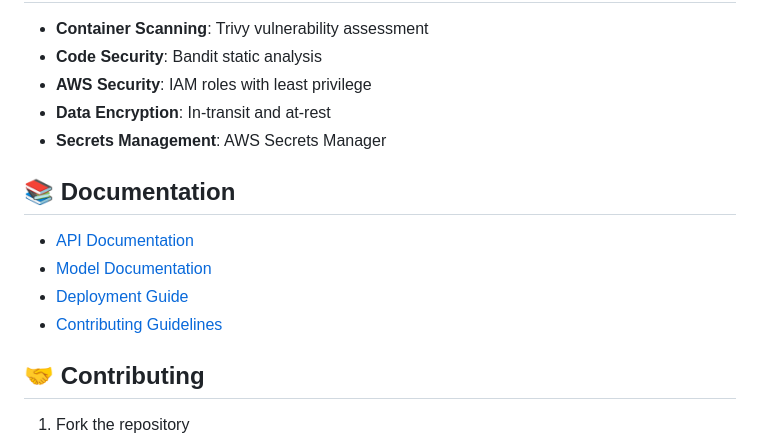
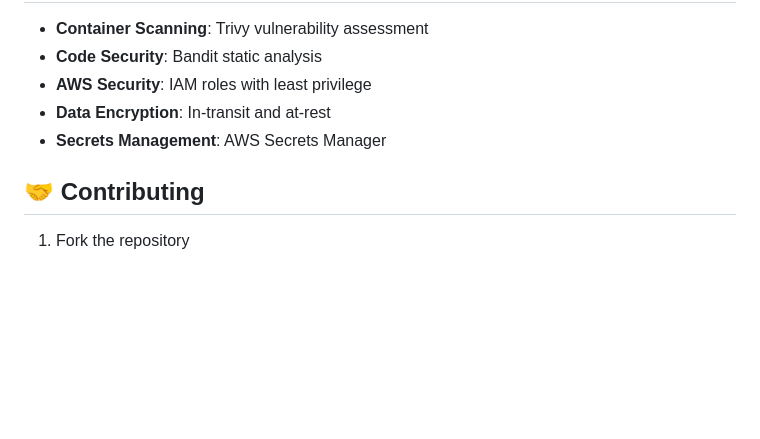
Before and after one commit to anandhu2311c/nifty500_perdiction_pipeline, a Markdown page: README.md, the part around the change. Drawn GitHub-style; blank space fills up the shorter version.

```diff
--- a/README.md
+++ b/README.md
@@ -309,13 +309,6 @@ python src/data_validation.py
 - **Data Encryption**: In-transit and at-rest
 - **Secrets Management**: AWS Secrets Manager
 
-## 📚 Documentation
-
-- [API Documentation](docs/api.md)
-- [Model Documentation](docs/models.md)
-- [Deployment Guide](docs/deployment.md)
-- [Contributing Guidelines](CONTRIBUTING.md)
-
 ## 🤝 Contributing
 
 1. Fork the repository
```
